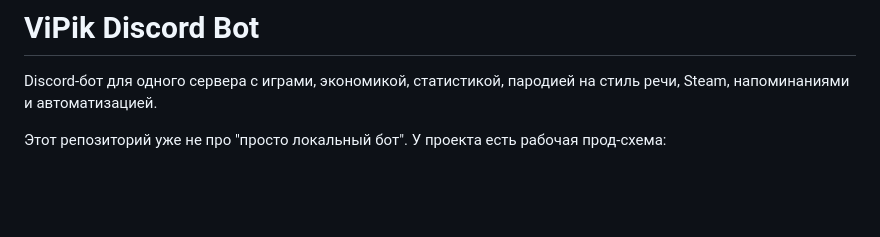
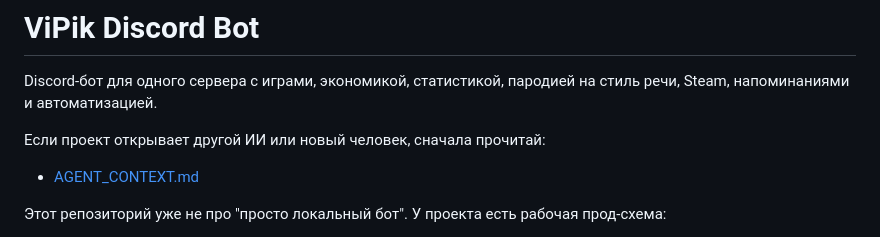
Before and after one commit to ShunVIP/dis-bot, a Markdown page: README.md, the part around the change. GitHub-like rendering; blank space fills up the shorter version.

Commit message:
Add agent handoff context file

```diff
--- a/README.md
+++ b/README.md
@@ -1,6 +1,10 @@
 # ViPik Discord Bot
 
 Discord-бот для одного сервера с играми, экономикой, статистикой, пародией на стиль речи, Steam, напоминаниями и автоматизацией.
+
+Если проект открывает другой ИИ или новый человек, сначала прочитай:
+
+- [AGENT_CONTEXT.md](D:/dis-bot/AGENT_CONTEXT.md)
 
 Этот репозиторий уже не про "просто локальный бот". У проекта есть рабочая прод-схема:
 
```
Also changed, not shown: AGENT_CONTEXT.md (added, +158 -0 lines).
